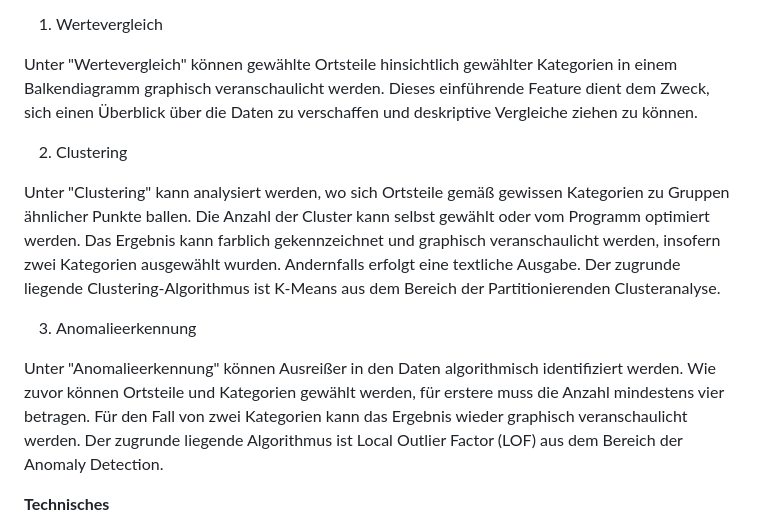
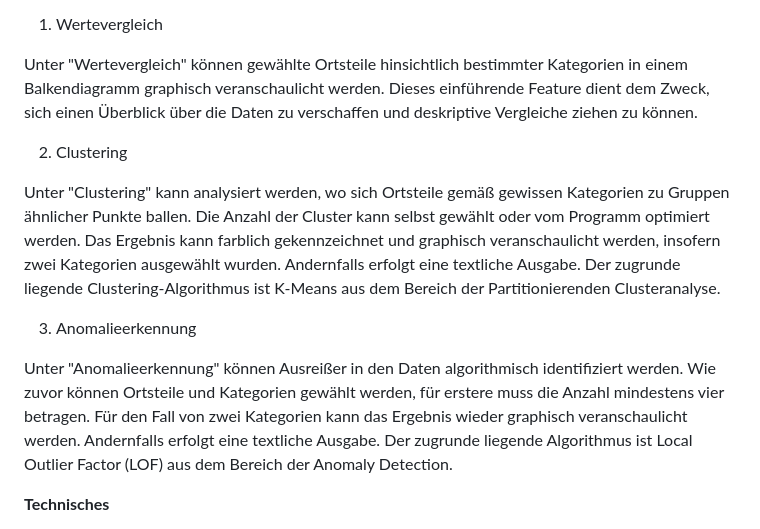
Before and after one commit to EricSchoebel/LpzHackathon2023, a Markdown page: README.md, the part around the change. GitHub-like rendering.

Commit message:
cleaning2

```diff
--- a/README.md
+++ b/README.md
@@ -14,7 +14,7 @@ Im Allgemeinen wird als Grundlage ein Datensatz für das Jahr 2021 erstellt, bei
 
 1. Wertevergleich
 
-Unter "Wertevergleich" können gewählte Ortsteile hinsichtlich gewählter Kategorien in einem Balkendiagramm graphisch veranschaulicht werden. Dieses einführende Feature dient dem Zweck, sich einen Überblick über die Daten zu verschaffen und deskriptive Vergleiche ziehen zu können.
+Unter "Wertevergleich" können gewählte Ortsteile hinsichtlich bestimmter Kategorien in einem Balkendiagramm graphisch veranschaulicht werden. Dieses einführende Feature dient dem Zweck, sich einen Überblick über die Daten zu verschaffen und deskriptive Vergleiche ziehen zu können.
 
 2. Clustering
 
@@ -22,7 +22,7 @@ Unter "Clustering" kann analysiert werden, wo sich Ortsteile gemäß gewissen Ka
 
 3. Anomalieerkennung
 
-Unter "Anomalieerkennung" können Ausreißer in den Daten algorithmisch identifiziert werden. Wie zuvor können Ortsteile und Kategorien gewählt werden, für erstere muss die Anzahl mindestens vier betragen. Für den Fall von zwei Kategorien kann das Ergebnis wieder graphisch veranschaulicht werden. Der zugrunde liegende Algorithmus ist Local Outlier Factor (LOF) aus dem Bereich der Anomaly Detection.
+Unter "Anomalieerkennung" können Ausreißer in den Daten algorithmisch identifiziert werden. Wie zuvor können Ortsteile und Kategorien gewählt werden, für erstere muss die Anzahl mindestens vier betragen. Für den Fall von zwei Kategorien kann das Ergebnis wieder graphisch veranschaulicht werden. Andernfalls erfolgt eine textliche Ausgabe. Der zugrunde liegende Algorithmus ist Local Outlier Factor (LOF) aus dem Bereich der Anomaly Detection.
 
 **Technisches**
 
```
